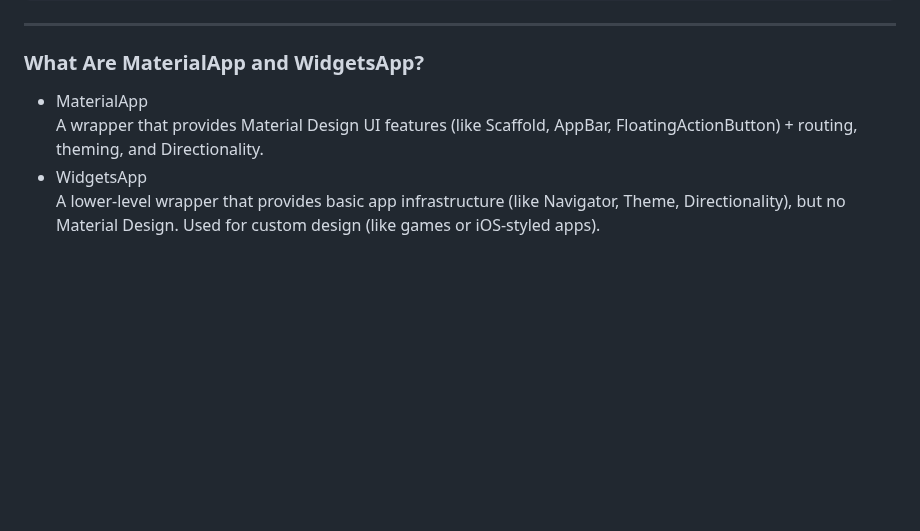
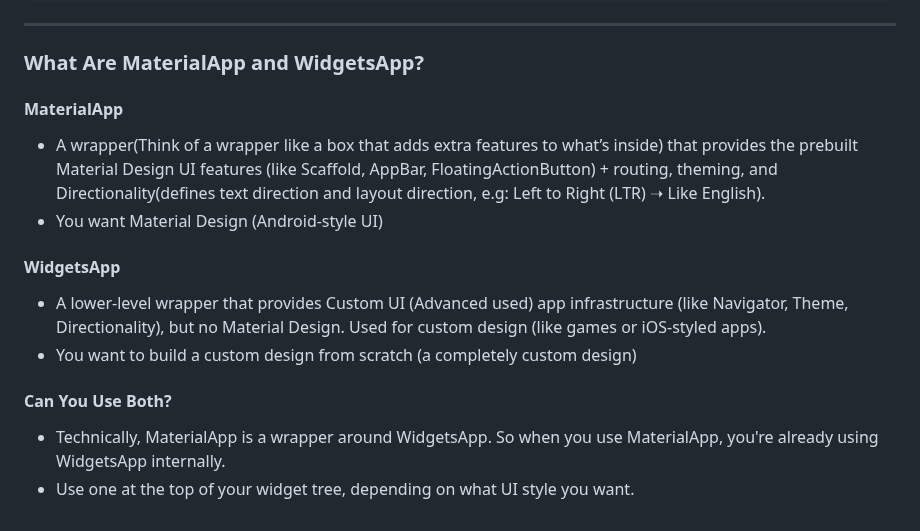
Before and after one commit to UmerFarooqJillani/Flutter-Learning, a Markdown page: a_widgets_info_basic_template/README.md, the part around the change. GitHub-like rendering; blank space fills up the shorter version.

Commit message:
Add the MaterialApp and WidgetsApp widgets info and comparision

````diff
--- a/a_widgets_info_basic_template/README.md
+++ b/a_widgets_info_basic_template/README.md
@@ -143,7 +143,12 @@ These are visual widgets that provide predefined styles and behaviors for cross-
 ```
 ---
 ### What Are MaterialApp and WidgetsApp?
-- MaterialApp
-A wrapper that provides Material Design UI features (like Scaffold, AppBar, FloatingActionButton) + routing, theming, and Directionality.
-- WidgetsApp
-A lower-level wrapper that provides basic app infrastructure (like Navigator, Theme, Directionality), but no Material Design. Used for custom design (like games or iOS-styled apps).
+#### MaterialApp
+- A wrapper(Think of a wrapper like a box that adds extra features to what’s inside) that provides the prebuilt Material Design UI features (like Scaffold, AppBar, FloatingActionButton) + routing, theming, and Directionality(defines text direction and layout direction, e.g: Left to Right (LTR) ➝ Like English).
+- You want Material Design (Android-style UI)
+#### WidgetsApp
+- A lower-level wrapper that provides Custom UI (Advanced used) app infrastructure (like Navigator, Theme, Directionality), but no Material Design. Used for custom design (like games or iOS-styled apps).
+- You want to build a custom design from scratch (a completely custom design)
+#### Can You Use Both?
+- Technically, MaterialApp is a wrapper around WidgetsApp. So when you use MaterialApp, you're already using WidgetsApp internally.
+- Use one at the top of your widget tree, depending on what UI style you want.
````
